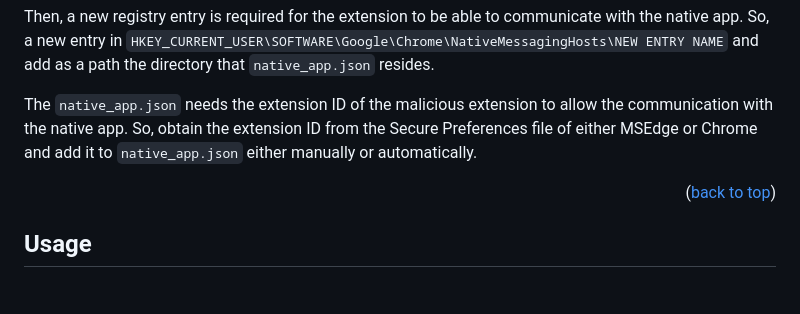
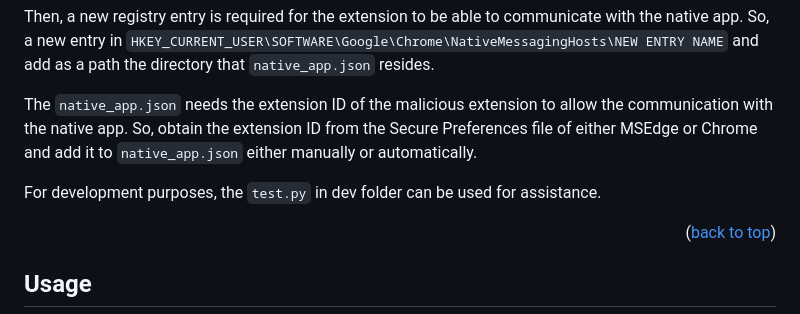
Before and after one commit to efchatz/Covert-C2, a Markdown page: README.md, the part around the change. GitHub-like rendering; blank space fills up the shorter version.

````diff
--- a/README.md
+++ b/README.md
@@ -188,6 +188,8 @@ Then, a new registry entry is required for the extension to be able to communica
 
 The ``` native_app.json ``` needs the extension ID of the malicious extension to allow the communication with the native app. So, obtain the extension ID from the Secure Preferences file of either MSEdge or Chrome and add it to ``` native_app.json ``` either manually or automatically.
 
+For development purposes, the ``` test.py ``` in dev folder can be used for assistance.
+
 <p align="right">(<a href="#readme-top">back to top</a>)</p>
 
 
````
